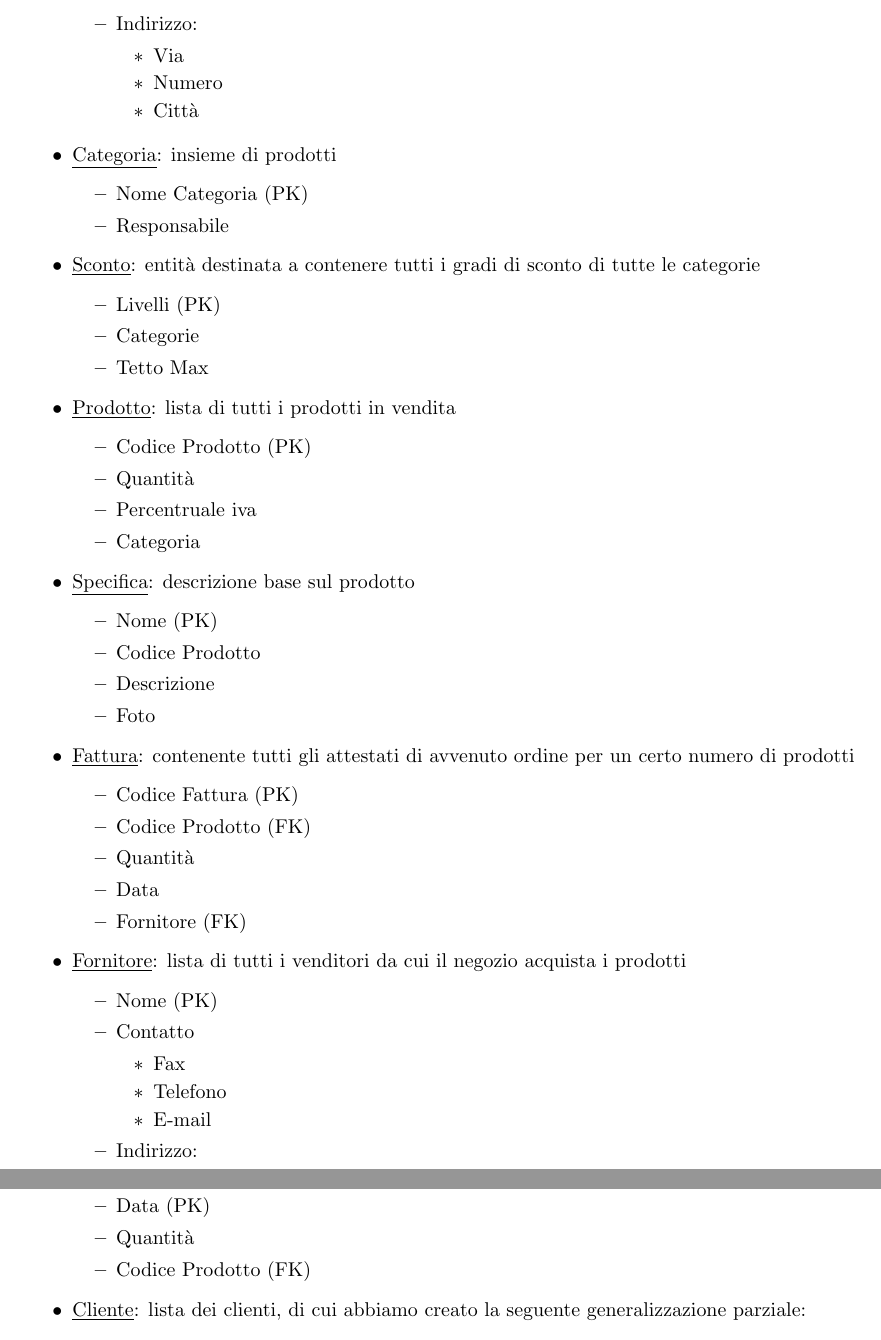
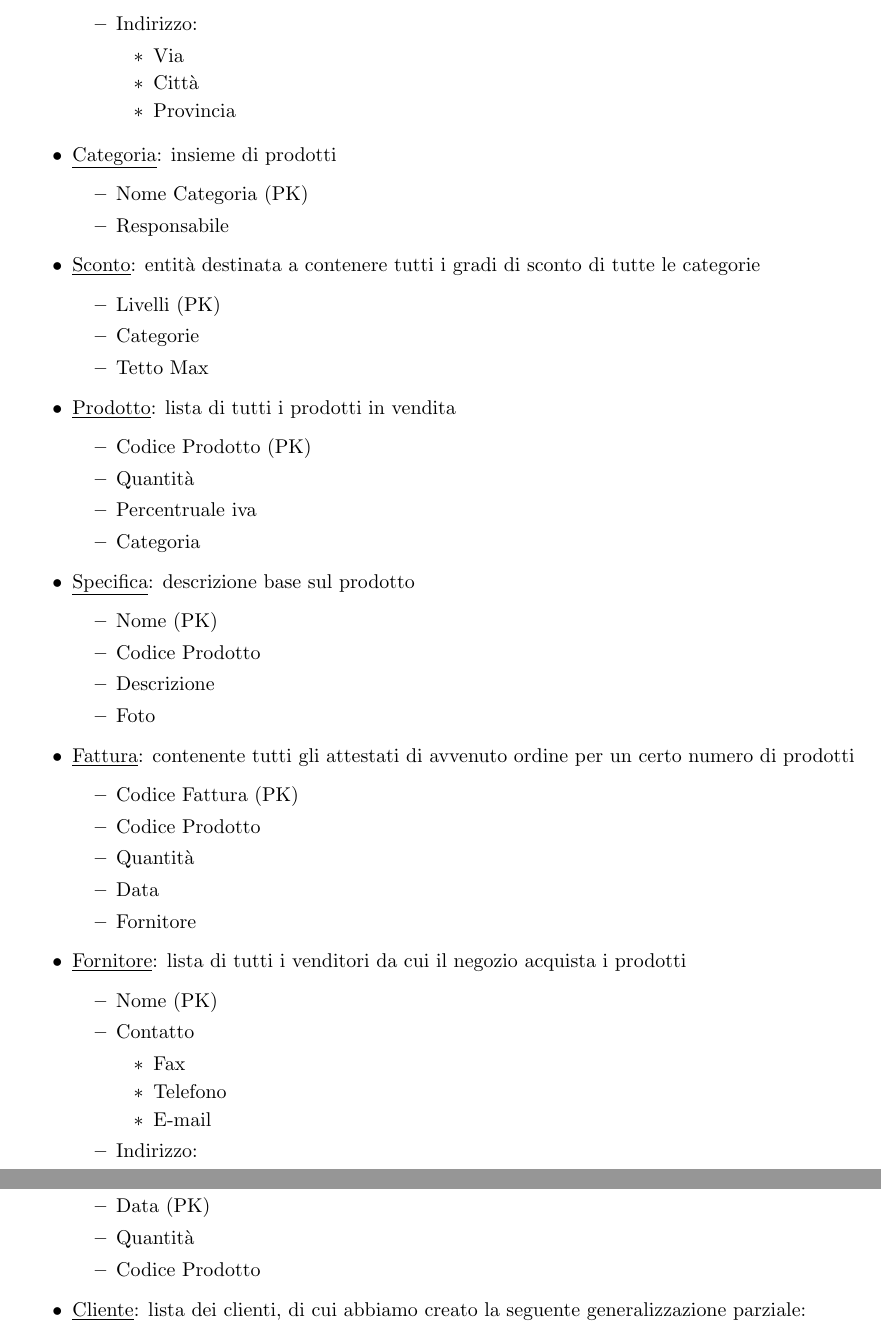
Before and after one commit to Polpetta/basidati2015, a LaTeX document (Relazione/relazione.tex, which reads Relazione/include/progettazioneConcettuale/raccoltaAnalisiReq.tex): two parts of pages 5 and 6 of 10, joined at a grey line, cut so that both start at the same text. Compiled offline with pdfLaTeX.

Commit message:
Rimozione delle ultime FK nella lista entità

```diff
--- a/Relazione/include/progettazioneConcettuale/raccoltaAnalisiReq.tex
+++ b/Relazione/include/progettazioneConcettuale/raccoltaAnalisiReq.tex
@@ -73,8 +73,8 @@ Fornitore & Forniscono i prodotti attraverso gli ordini. Un fornitore non pu\`o
   \item Indirizzo:
     \begin{itemize}
     \item Via
-    \item Numero
     \item Citt\`a
+    \item Provincia
     \end{itemize}
 
   \end{itemize}
@@ -111,10 +111,10 @@ Fornitore & Forniscono i prodotti attraverso gli ordini. Un fornitore non pu\`o
 \item \underline{Fattura}: contenente tutti gli attestati di avvenuto ordine per un certo numero di prodotti
   \begin{itemize}
   \item Codice Fattura (PK)
-  \item Codice Prodotto (FK)
+  \item Codice Prodotto
   \item Quantit\`a
   \item Data
-  \item Fornitore (FK)
+  \item Fornitore
   \end{itemize}
 
 \item \underline{Fornitore}: lista di tutti i venditori da cui il negozio acquista i prodotti
@@ -145,7 +145,7 @@ Fornitore & Forniscono i prodotti attraverso gli ordini. Un fornitore non pu\`o
   \item Codice Scontrino (PK)
   \item Data (PK)
   \item Quantit\`a
-  \item Codice Prodotto (FK)
+  \item Codice Prodotto
   \end{itemize}
 
 \item \underline{Cliente}: lista dei clienti, di cui abbiamo creato la seguente generalizzazione parziale:
```
